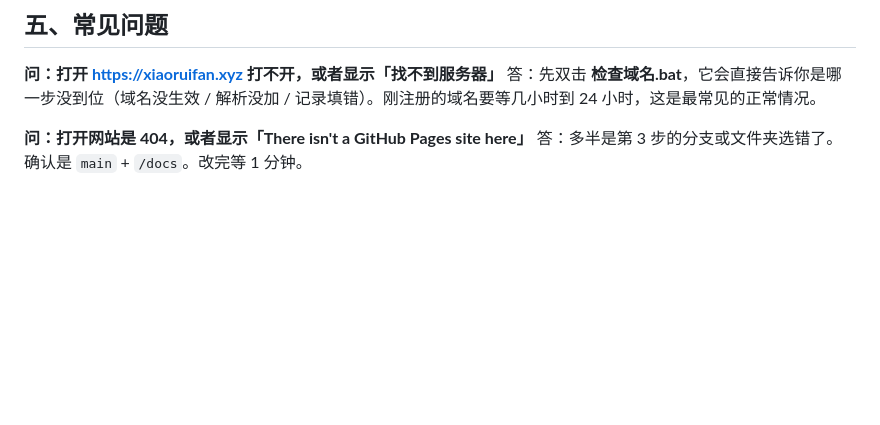
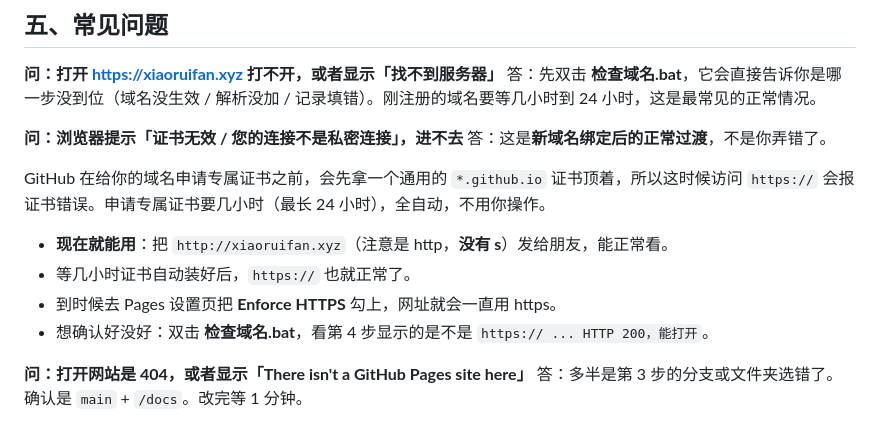
Before and after one commit to shimangSB/xiaoruifan-blog, a Markdown page: 使用说明.md, the part around the change. Rendered like a GitHub page; blank space fills up the shorter version.

Commit message:
说明书：补充 HTTPS 证书过渡期的说明（*.github.io 占位证书）

```diff
--- a/使用说明.md
+++ b/使用说明.md
@@ -185,6 +185,16 @@ DNS 生效后再等一会儿（快的十几分钟，慢的 24 小时），回到
 **问：打开 https://xiaoruifan.xyz 打不开，或者显示「找不到服务器」**
 答：先双击 **检查域名.bat**，它会直接告诉你是哪一步没到位（域名没生效 / 解析没加 / 记录填错）。刚注册的域名要等几小时到 24 小时，这是最常见的正常情况。
 
+**问：浏览器提示「证书无效 / 您的连接不是私密连接」，进不去**
+答：这是**新域名绑定后的正常过渡**，不是你弄错了。
+
+GitHub 在给你的域名申请专属证书之前，会先拿一个通用的 `*.github.io` 证书顶着，所以这时候访问 `https://` 会报证书错误。申请专属证书要几小时（最长 24 小时），全自动，不用你操作。
+
+- **现在就能用**：把 `http://xiaoruifan.xyz`（注意是 http，**没有 s**）发给朋友，能正常看。
+- 等几小时证书自动装好后，`https://` 也就正常了。
+- 到时候去 Pages 设置页把 **Enforce HTTPS** 勾上，网址就会一直用 https。
+- 想确认好没好：双击 **检查域名.bat**，看第 4 步显示的是不是 `https:// ... HTTP 200，能打开`。
+
 **问：打开网站是 404，或者显示「There isn't a GitHub Pages site here」**
 答：多半是第 3 步的分支或文件夹选错了。确认是 `main` + `/docs`。改完等 1 分钟。
 
```
